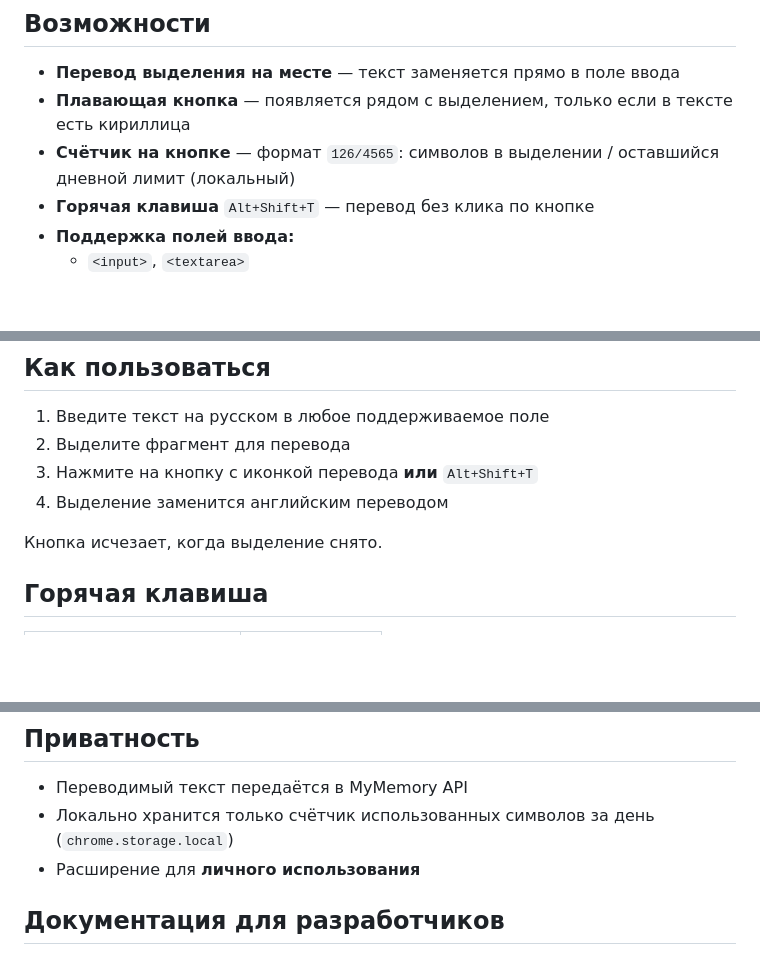
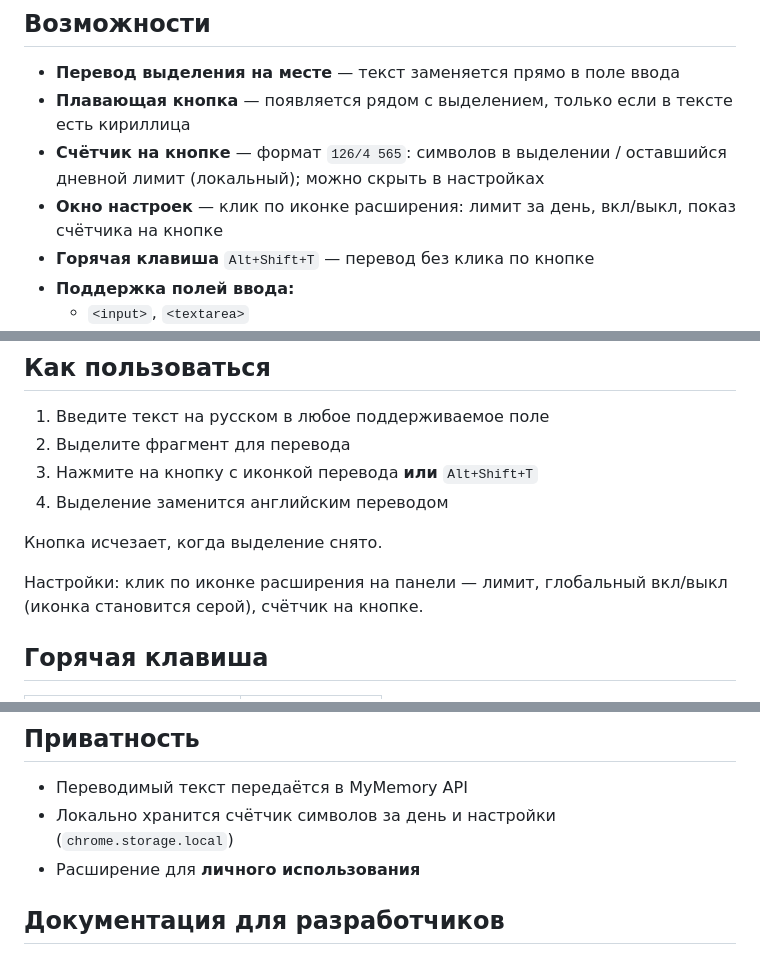
Before and after one commit to dynamic1717/inpulator, a Markdown page: README.md, 3 parts joined by grey strips. Drawn GitHub-style; blank space fills up the shorter version.

```diff
--- a/README.md
+++ b/README.md
@@ -10,7 +10,8 @@ Chrome-расширение для перевода выделенного те
 
 - **Перевод выделения на месте** — текст заменяется прямо в поле ввода
 - **Плавающая кнопка** — появляется рядом с выделением, только если в тексте есть кириллица
-- **Счётчик на кнопке** — формат `126/4565`: символов в выделении / оставшийся дневной лимит (локальный)
+- **Счётчик на кнопке** — формат `126/4 565`: символов в выделении / оставшийся дневной лимит (локальный); можно скрыть в настройках
+- **Окно настроек** — клик по иконке расширения: лимит за день, вкл/выкл, показ счётчика на кнопке
 - **Горячая клавиша** `Alt+Shift+T` — перевод без клика по кнопке
 - **Поддержка полей ввода:**
   - `<input>`, `<textarea>`
@@ -27,6 +28,8 @@ Chrome-расширение для перевода выделенного те
 4. Выделение заменится английским переводом
 
 Кнопка исчезает, когда выделение снято.
+
+Настройки: клик по иконке расширения на панели — лимит, глобальный вкл/выкл (иконка становится серой), счётчик на кнопке.
 
 ## Горячая клавиша
 
@@ -89,7 +92,7 @@ npm run format:check
 ## Приватность
 
 - Переводимый текст передаётся в MyMemory API
-- Локально хранится только счётчик использованных символов за день (`chrome.storage.local`)
+- Локально хранится счётчик символов за день и настройки (`chrome.storage.local`)
 - Расширение для **личного использования**
 
 ## Документация для разработчиков
```
Also changed, not shown: DOCUMENTATION.md (+33 -11 lines), icons/icon128-disabled.png (added), icons/icon16-disabled.png (added), icons/icon48-disabled.png (added), 10 other files.
